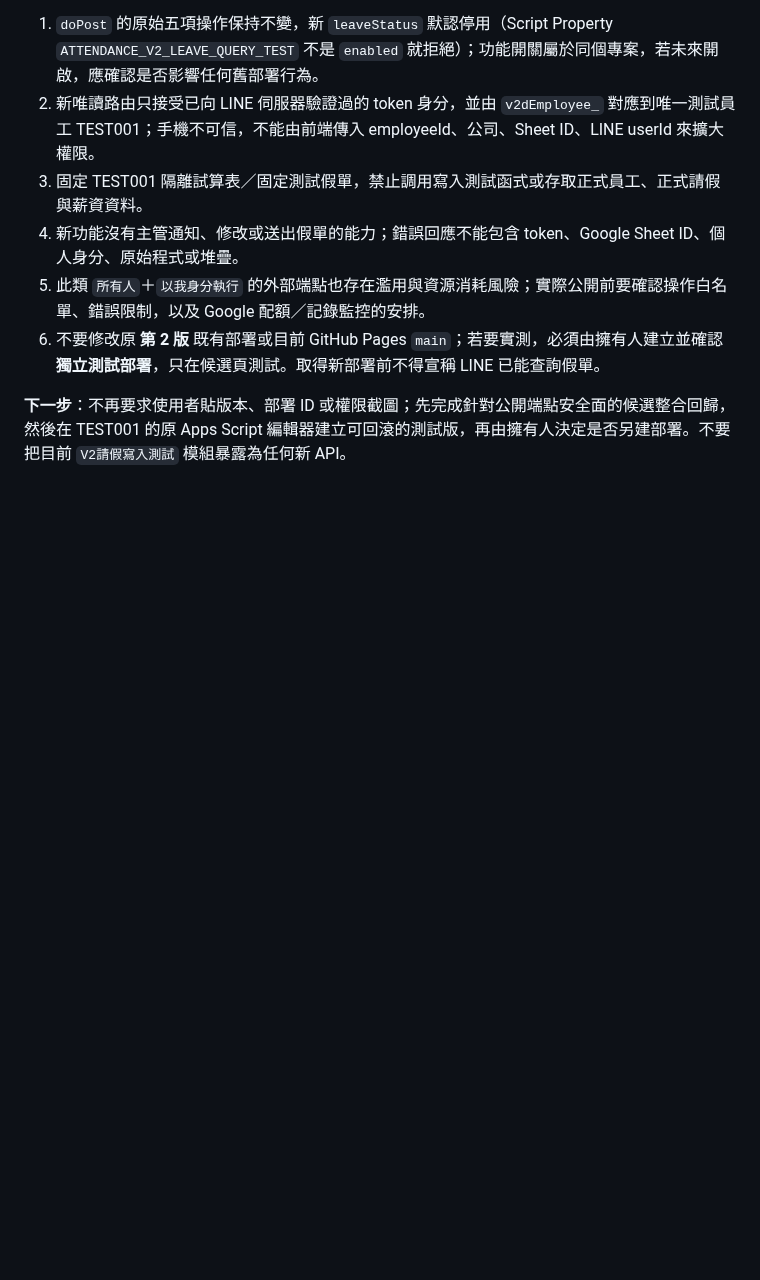
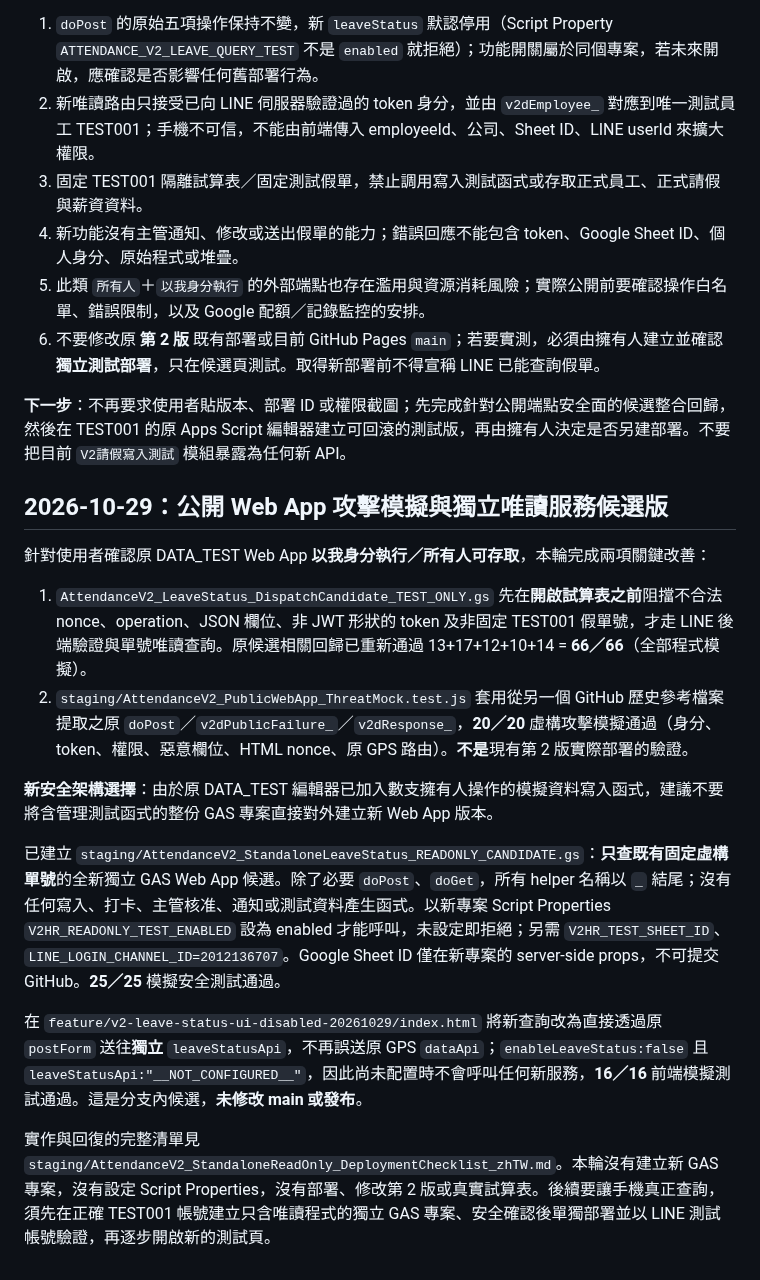
Before and after one commit to line-punch/attendance-v2-test, a Markdown page: staging/AttendanceV2_LeaveStatus_IntegrationPlan_zhTW.md, the part around the change. Drawn GitHub-style; blank space fills up the shorter version.

Commit message:
docs: log public attack simulation and safer standalone-only TEST001 leave-status design

```diff
--- a/staging/AttendanceV2_LeaveStatus_IntegrationPlan_zhTW.md
+++ b/staging/AttendanceV2_LeaveStatus_IntegrationPlan_zhTW.md
@@ -102,3 +102,18 @@
 6. 不要修改原 **第 2 版** 既有部署或目前 GitHub Pages `main`；若要實測，必須由擁有人建立並確認**獨立測試部署**，只在候選頁測試。取得新部署前不得宣稱 LINE 已能查詢假單。
 
 **下一步**：不再要求使用者貼版本、部署 ID 或權限截圖；先完成針對公開端點安全面的候選整合回歸，然後在 TEST001 的原 Apps Script 編輯器建立可回滾的測試版，再由擁有人決定是否另建部署。不要把目前 `V2請假寫入測試` 模組暴露為任何新 API。
+
+## 2026-10-29：公開 Web App 攻擊模擬與獨立唯讀服務候選版
+
+針對使用者確認原 DATA_TEST Web App **以我身分執行／所有人可存取**，本輪完成兩項關鍵改善：
+
+1. `AttendanceV2_LeaveStatus_DispatchCandidate_TEST_ONLY.gs` 先在**開啟試算表之前**阻擋不合法 nonce、operation、JSON 欄位、非 JWT 形狀的 token 及非固定 TEST001 假單號，才走 LINE 後端驗證與單號唯讀查詢。原候選相關回歸已重新通過 13+17+12+10+14 = **66／66**（全部程式模擬）。
+2. `staging/AttendanceV2_PublicWebApp_ThreatMock.test.js` 套用從另一個 GitHub 歷史參考檔案提取之原 `doPost`／`v2dPublicFailure_`／`v2dResponse_`，**20／20** 虛構攻擊模擬通過（身分、token、權限、惡意欄位、HTML nonce、原 GPS 路由）。**不是**現有第 2 版實際部署的驗證。
+
+**新安全架構選擇**：由於原 DATA_TEST 編輯器已加入數支擁有人操作的模擬資料寫入函式，建議不要將含管理測試函式的整份 GAS 專案直接對外建立新 Web App 版本。
+
+已建立 `staging/AttendanceV2_StandaloneLeaveStatus_READONLY_CANDIDATE.gs`：**只查既有固定虛構單號**的全新獨立 GAS Web App 候選。除了必要 `doPost`、`doGet`，所有 helper 名稱以 `_` 結尾；沒有任何寫入、打卡、主管核准、通知或測試資料產生函式。以新專案 Script Properties `V2HR_READONLY_TEST_ENABLED` 設為 enabled 才能呼叫，未設定即拒絕；另需 `V2HR_TEST_SHEET_ID`、`LINE_LOGIN_CHANNEL_ID=2012136707`。Google Sheet ID 僅在新專案的 server-side props，不可提交 GitHub。**25／25** 模擬安全測試通過。
+
+在 `feature/v2-leave-status-ui-disabled-20261029/index.html` 將新查詢改為直接透過原 `postForm` 送往**獨立** `leaveStatusApi`，不再誤送原 GPS `dataApi`；`enableLeaveStatus:false` 且 `leaveStatusApi:"__NOT_CONFIGURED__"`，因此尚未配置時不會呼叫任何新服務，**16／16** 前端模擬測試通過。這是分支內候選，**未修改 main 或發布**。
+
+實作與回復的完整清單見 `staging/AttendanceV2_StandaloneReadOnly_DeploymentChecklist_zhTW.md`。本輪沒有建立新 GAS 專案，沒有設定 Script Properties，沒有部署、修改第 2 版或真實試算表。後續要讓手機真正查詢，須先在正確 TEST001 帳號建立只含唯讀程式的獨立 GAS 專案、安全確認後單獨部署並以 LINE 測試帳號驗證，再逐步開啟新的測試頁。
```
